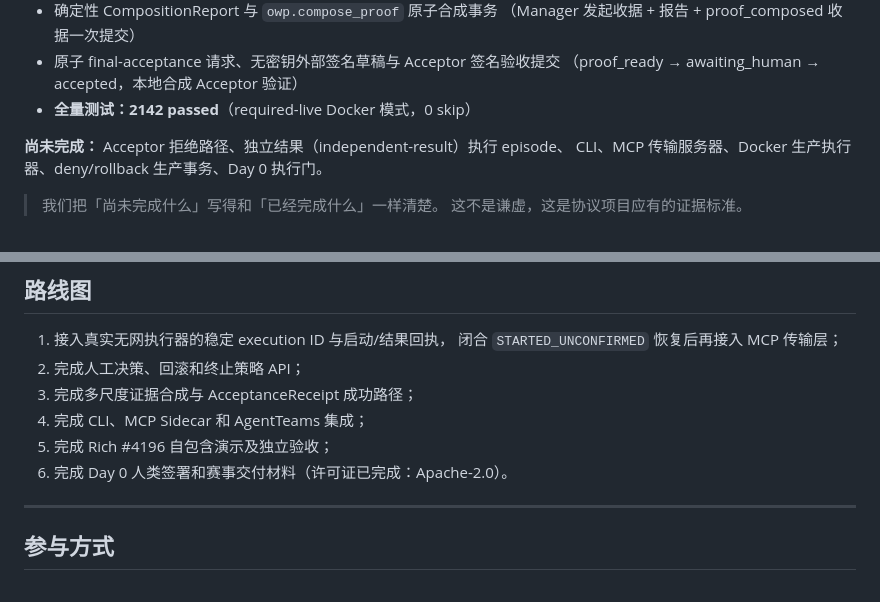
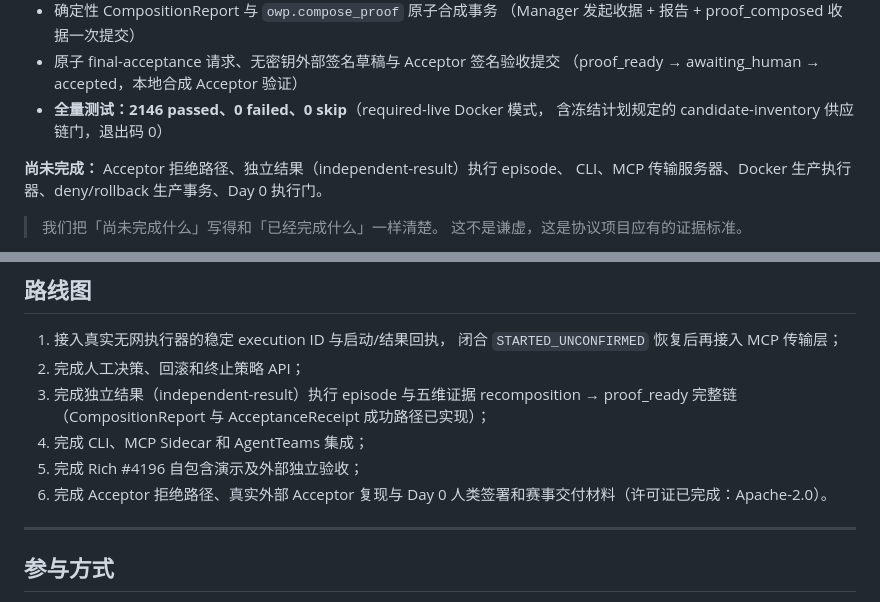
Before and after one commit to dengyier/OpenWorkProof, a Markdown page: README.md, 2 parts joined by grey strips. Drawn GitHub-style.

Commit message:
docs: close acceptance plan and refresh verified status

```diff
--- a/README.md
+++ b/README.md
@@ -96,7 +96,8 @@ WorkOrder            CapabilityGrant        ActionReceipt          AcceptanceRec
   （Manager 发起收据 + 报告 + proof_composed 收据一次提交）
 - 原子 final-acceptance 请求、无密钥外部签名草稿与 Acceptor 签名验收提交
   （proof_ready → awaiting_human → accepted，本地合成 Acceptor 验证）
-- **全量测试：2142 passed**（required-live Docker 模式，0 skip）
+- **全量测试：2146 passed、0 failed、0 skip**（required-live Docker 模式，
+  含冻结计划规定的 candidate-inventory 供应链门，退出码 0）
 
 **尚未完成：** Acceptor 拒绝路径、独立结果（independent-result）执行 episode、
 CLI、MCP 传输服务器、Docker 生产执行器、deny/rollback 生产事务、Day 0 执行门。
@@ -146,10 +147,13 @@ python3.12 -m venv .venv
 1. 接入真实无网执行器的稳定 execution ID 与启动/结果回执，
    闭合 `STARTED_UNCONFIRMED` 恢复后再接入 MCP 传输层；
 2. 完成人工决策、回滚和终止策略 API；
-3. 完成多尺度证据合成与 AcceptanceReceipt 成功路径；
+3. 完成独立结果（independent-result）执行 episode 与五维证据
+   recomposition → proof_ready 完整链（CompositionReport 与
+   AcceptanceReceipt 成功路径已实现）；
 4. 完成 CLI、MCP Sidecar 和 AgentTeams 集成；
-5. 完成 Rich #4196 自包含演示及独立验收；
-6. 完成 Day 0 人类签署和赛事交付材料（许可证已完成：Apache-2.0）。
+5. 完成 Rich #4196 自包含演示及外部独立验收；
+6. 完成 Acceptor 拒绝路径、真实外部 Acceptor 复现与 Day 0
+   人类签署和赛事交付材料（许可证已完成：Apache-2.0）。
 
 ---
 
```
Also changed, not shown: docs/status.md (+3 -3 lines), 1 other file.
